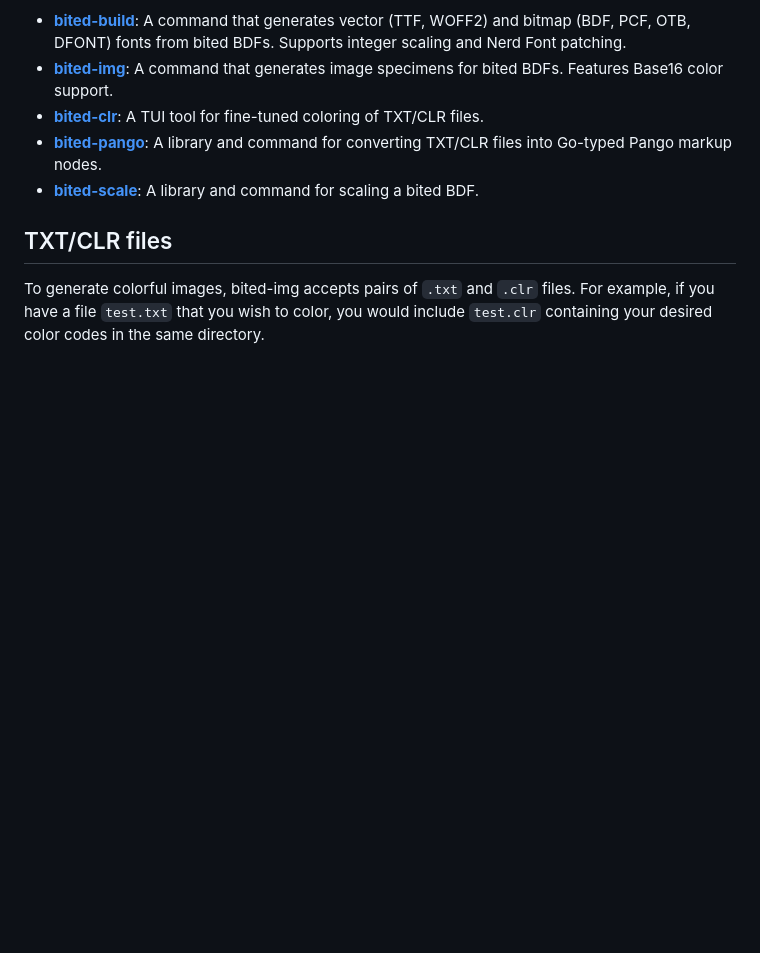
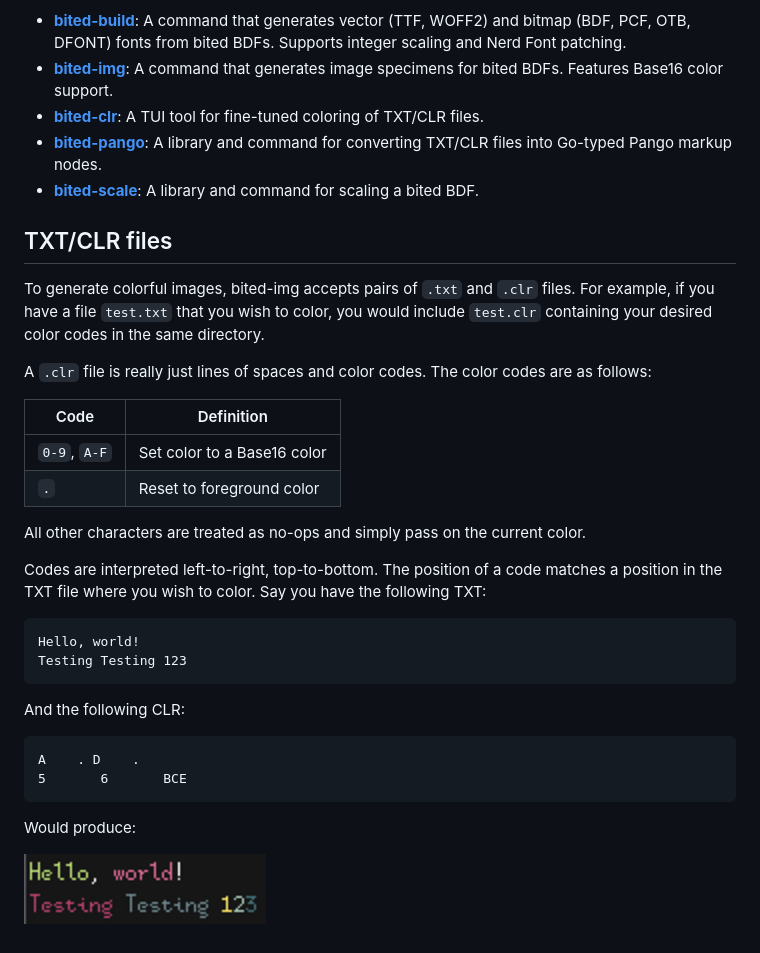
Before and after one commit to molarmanful/bited-utils, a Markdown page: README.md, the part around the change. Drawn GitHub-style; pictures changed too: assets/txtclr_example.png (added); blank space fills up the shorter version.

Commit message:
txt/clr docs

````diff
--- a/README.md
+++ b/README.md
@@ -19,3 +19,33 @@ and Nix flakes.
 To generate colorful images, bited-img accepts pairs of `.txt` and `.clr` files.
 For example, if you have a file `test.txt` that you wish to color, you would
 include `test.clr` containing your desired color codes in the same directory.
+
+A `.clr` file is really just lines of spaces and color codes. The color codes
+are as follows:
+
+| Code         | Definition                  |
+| ------------ | --------------------------- |
+| `0-9`, `A-F` | Set color to a Base16 color |
+| `.`          | Reset to foreground color   |
+
+All other characters are treated as no-ops and simply pass on the current color.
+
+Codes are interpreted left-to-right, top-to-bottom. The position of a code
+matches a position in the TXT file where you wish to color. Say you have the
+following TXT:
+
+```
+Hello, world!
+Testing Testing 123
+```
+
+And the following CLR:
+
+```
+A    . D    .
+5       6       BCE
+```
+
+Would produce:
+
+![TXT/CLR output](assets/txtclr_example.png)
````
Also changed, not shown: 3 other files.
